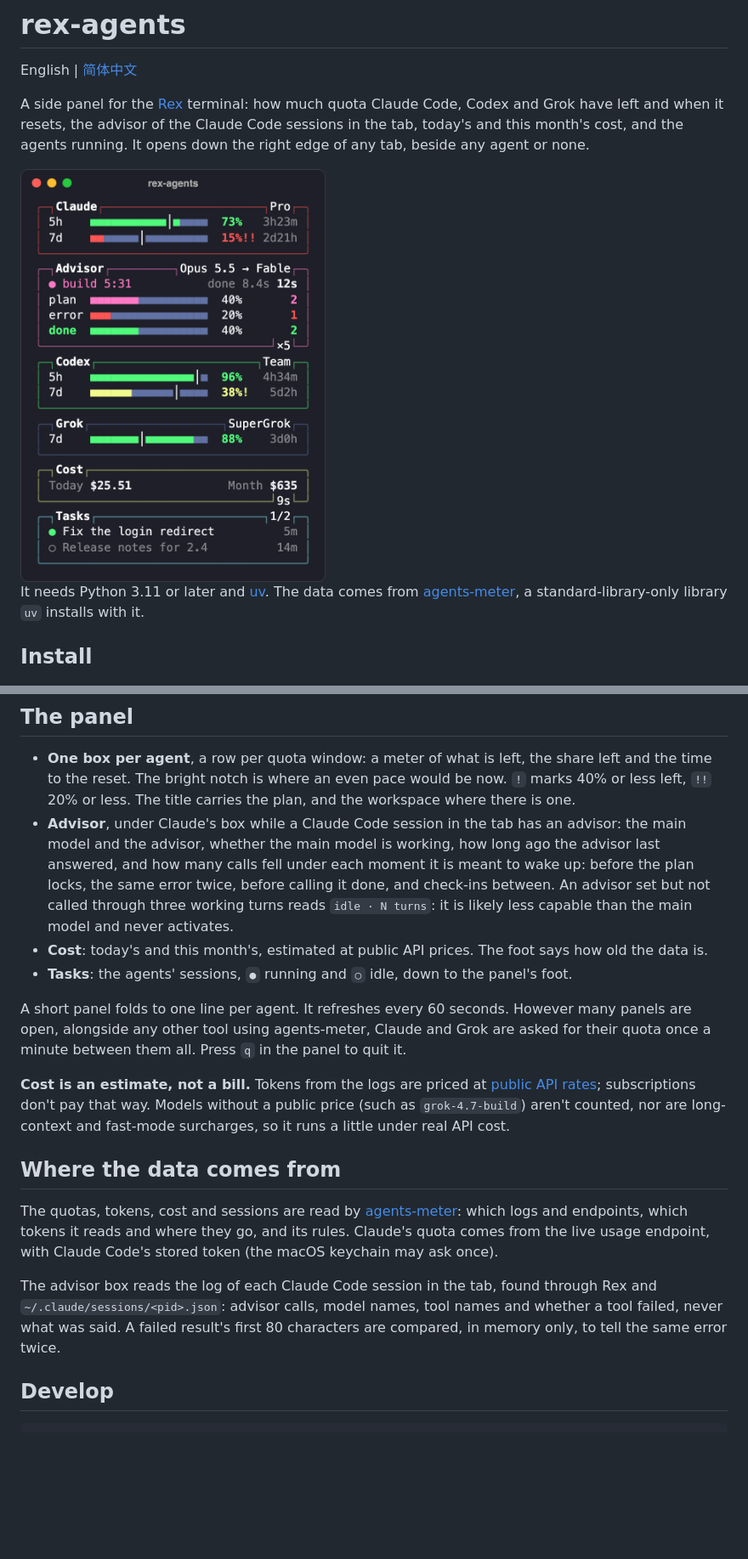
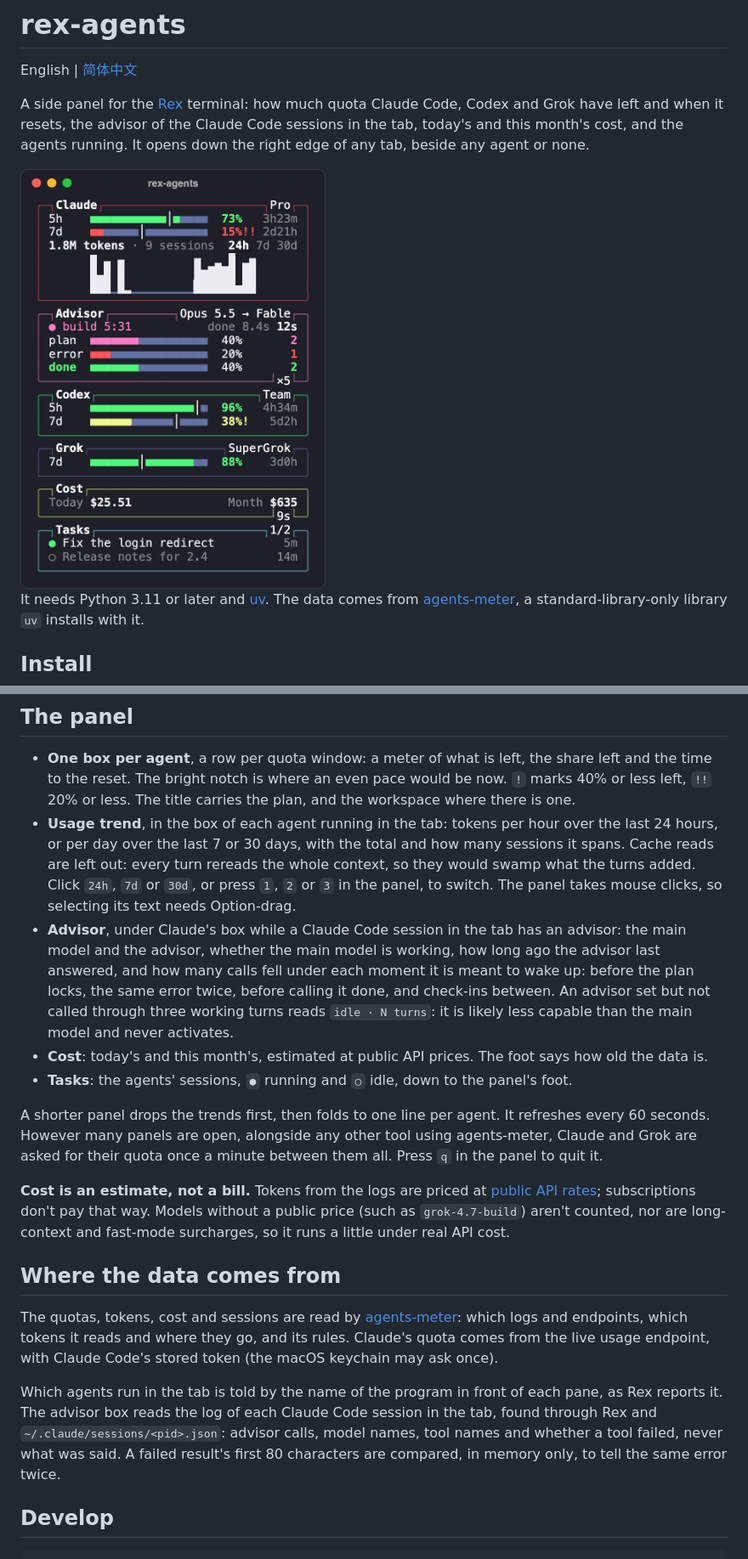
Before and after one commit to iskerwin/rex-agents, a Markdown page: README.md, 2 parts joined by grey strips. Shown at 85% size. Drawn GitHub-style; pictures changed too: img/panel.png; blank space fills up the shorter version.

```diff
--- a/README.md
+++ b/README.md
@@ -35,11 +35,12 @@ The panel shows this machine's agents, so it opens only in sessions on this mach
 ## The panel
 
 - **One box per agent**, a row per quota window: a meter of what is left, the share left and the time to the reset. The bright notch is where an even pace would be now. `!` marks 40% or less left, `!!` 20% or less. The title carries the plan, and the workspace where there is one.
+- **Usage trend**, in the box of each agent running in the tab: tokens per hour over the last 24 hours, or per day over the last 7 or 30 days, with the total and how many sessions it spans. Cache reads are left out: every turn rereads the whole context, so they would swamp what the turns added. Click `24h`, `7d` or `30d`, or press `1`, `2` or `3` in the panel, to switch. The panel takes mouse clicks, so selecting its text needs Option-drag.
 - **Advisor**, under Claude's box while a Claude Code session in the tab has an advisor: the main model and the advisor, whether the main model is working, how long ago the advisor last answered, and how many calls fell under each moment it is meant to wake up: before the plan locks, the same error twice, before calling it done, and check-ins between. An advisor set but not called through three working turns reads `idle · N turns`: it is likely less capable than the main model and never activates.
 - **Cost**: today's and this month's, estimated at public API prices. The foot says how old the data is.
 - **Tasks**: the agents' sessions, `●` running and `○` idle, down to the panel's foot.
 
-A short panel folds to one line per agent. It refreshes every 60 seconds. However many panels are open, alongside any other tool using agents-meter, Claude and Grok are asked for their quota once a minute between them all. Press `q` in the panel to quit it.
+A shorter panel drops the trends first, then folds to one line per agent. It refreshes every 60 seconds. However many panels are open, alongside any other tool using agents-meter, Claude and Grok are asked for their quota once a minute between them all. Press `q` in the panel to quit it.
 
 **Cost is an estimate, not a bill.** Tokens from the logs are priced at [public API rates](https://github.com/iskerwin/agents-meter/blob/main/agents_meter/pricing.py); subscriptions don't pay that way. Models without a public price (such as `grok-4.7-build`) aren't counted, nor are long-context and fast-mode surcharges, so it runs a little under real API cost.
 
@@ -47,7 +48,7 @@ A short panel folds to one line per agent. It refreshes every 60 seconds. Howeve
 
 The quotas, tokens, cost and sessions are read by [agents-meter](https://github.com/iskerwin/agents-meter#where-the-data-comes-from): which logs and endpoints, which tokens it reads and where they go, and its rules. Claude's quota comes from the live usage endpoint, with Claude Code's stored token (the macOS keychain may ask once).
 
-The advisor box reads the log of each Claude Code session in the tab, found through Rex and `~/.claude/sessions/<pid>.json`: advisor calls, model names, tool names and whether a tool failed, never what was said. A failed result's first 80 characters are compared, in memory only, to tell the same error twice.
+Which agents run in the tab is told by the name of the program in front of each pane, as Rex reports it. The advisor box reads the log of each Claude Code session in the tab, found through Rex and `~/.claude/sessions/<pid>.json`: advisor calls, model names, tool names and whether a tool failed, never what was said. A failed result's first 80 characters are compared, in memory only, to tell the same error twice.
 
 ## Develop
 
```
Also changed, not shown: README.zh-CN.md (+3 -2 lines), 8 other files.
